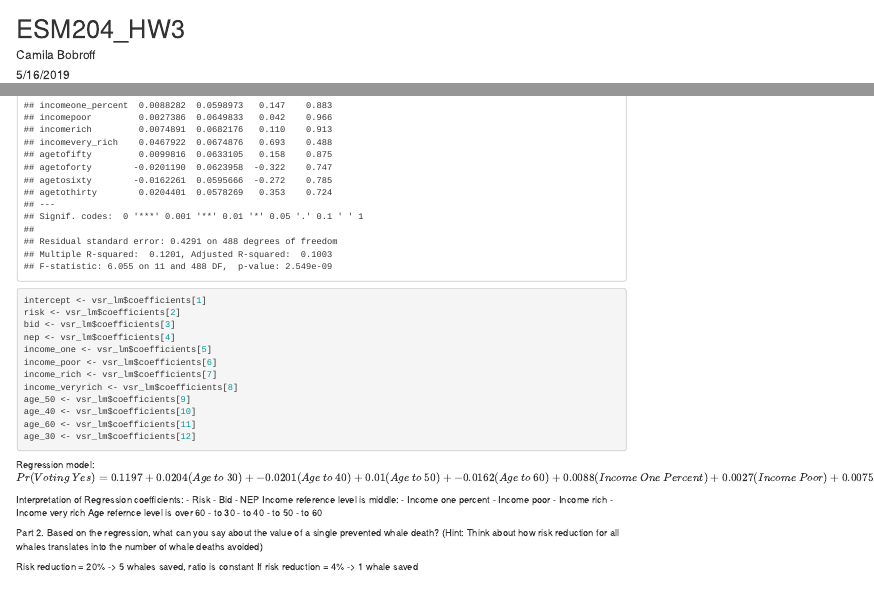
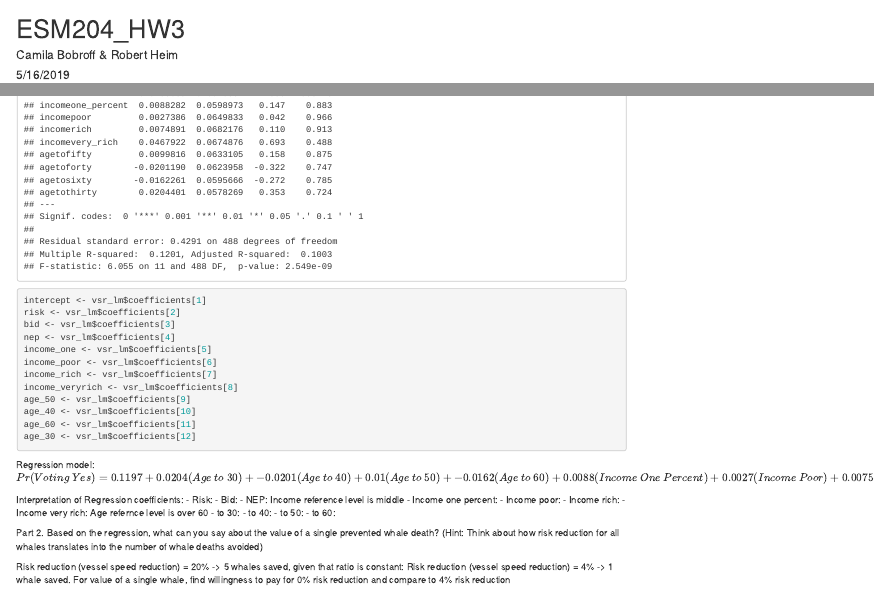
Before and after one commit to camilabobroff/ESM-204-HW-3, an R Markdown document (ESM204_HW3.Rmd): the page in a window 1100 px wide, from its top, and a second part further down, joined at a grey line. Rendered offline with R 4.5, knitr and Pandoc, with nearby package versions.

Commit message:
Added extra hint for part 2

````diff
--- a/ESM204_HW3.Rmd
+++ b/ESM204_HW3.Rmd
@@ -1,6 +1,6 @@
 ---
 title: "ESM204_HW3"
-author: "Camila Bobroff"
+author: "Camila Bobroff & Robert Heim"
 date: "5/16/2019"
 output: html_document
 ---
@@ -43,25 +43,26 @@ Regression model:
 $Pr(Voting~Yes) = `r round(intercept, digits = 4)` + `r round(age_30, digits=4)`(Age~to~30) + `r round(age_40, digits=4)`(Age~to~40) + `r round(age_50, digits=4)`(Age~to~50) + `r round(age_60, digits=4)`(Age~to~60) + `r round(income_one, digits=4)`(Income~One~Percent) + `r round(income_poor, digits=4)`(Income~Poor) + `r round(income_rich, digits=4)`(Income~Rich) + `r round(income_veryrich,digits=4)`(Income~Very~Rich) + `r round(nep, digits=4)`(NEP) + `r round(bid, digits=4)`(Bid) + `r round(risk, digits=4)`(Risk~Reduction)$
 
 Interpretation of Regression coefficients:
-- Risk
-- Bid
-- NEP
-Income reference level is middle:
-- Income one percent
-- Income poor
-- Income rich
-- Income very rich
+- Risk:
+- Bid:
+- NEP:
+Income reference level is middle
+- Income one percent:
+- Income poor:
+- Income rich:
+- Income very rich:
 Age refernce level is over 60
-- to 30
-- to 40
-- to 50
-- to 60
+- to 30:
+- to 40:
+- to 50:
+- to 60:
 
 Part 2. Based on the regression, what can you say about the value of a single prevented whale death? (Hint: Think about how risk reduction for all whales translates into the number of whale deaths avoided)
 
-Risk reduction = 20% -> 5 whales saved, ratio is constant
-If risk reduction = 4% -> 1 whale saved
+Risk reduction (vessel speed reduction) = 20% -> 5 whales saved, given that ratio is constant:
+Risk reduction (vessel speed reduction) = 4% -> 1 whale saved. For value of a single whale, find willingness to pay for 0% risk reduction and compare to 4% risk reduction
 ```{r}
 
 
+
 ```
````
Also changed, not shown: ESM204_HW3.html.
